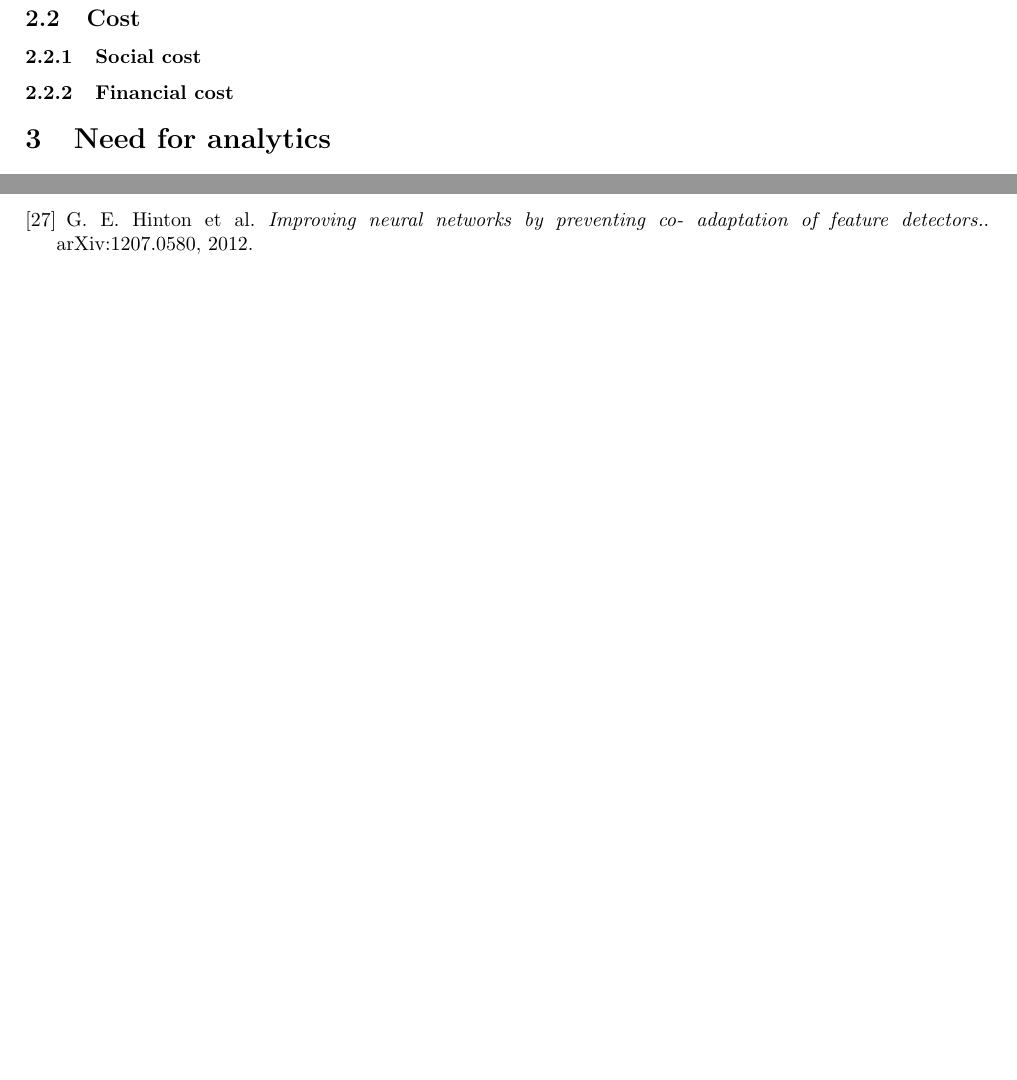
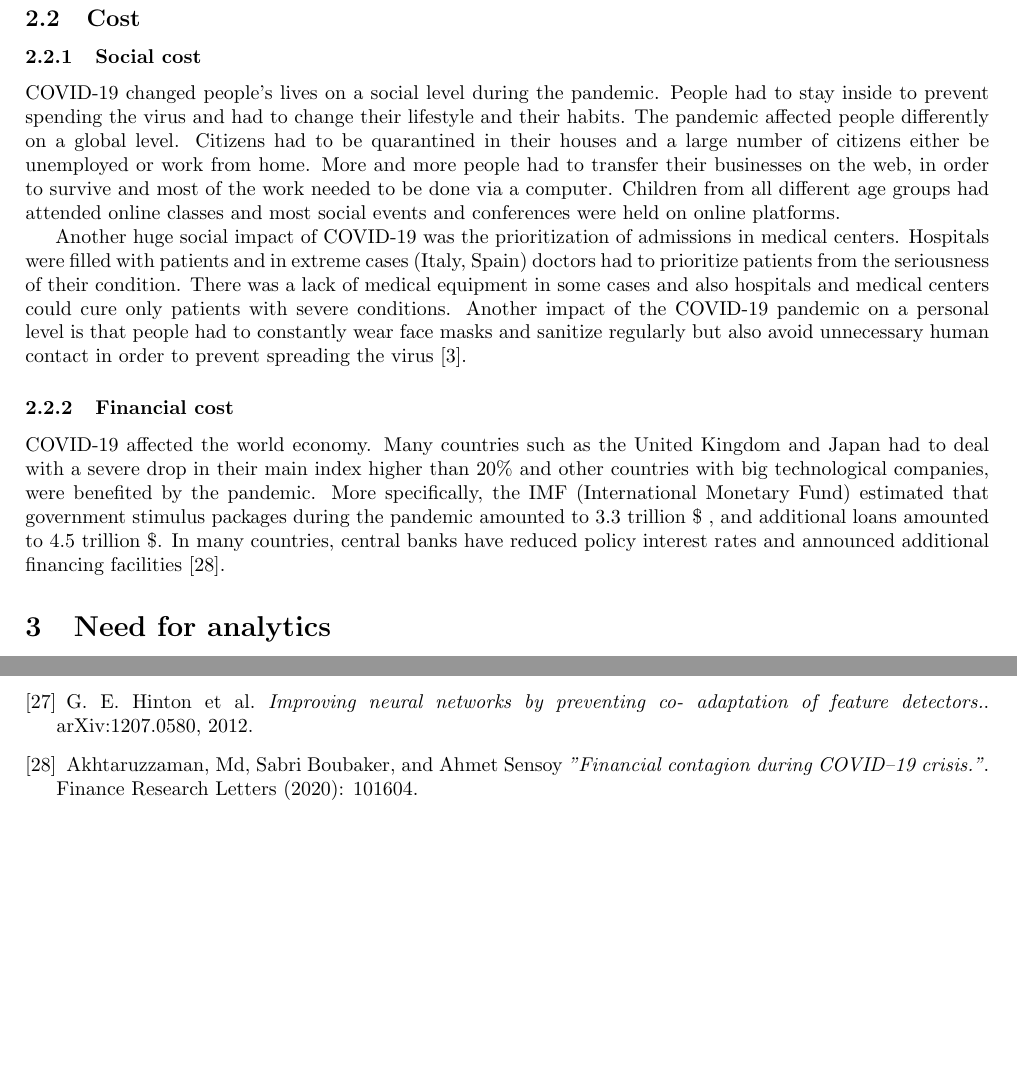
Before and after one commit to Stavrospanakakis/covid-19-diagnosis, a LaTeX paper (main.tex): two parts of pages 5 and 11 of 11 before the commit and two parts of pages 5 and 12 of 12 after it, joined at a grey line, cut so that both start at the same text, the shorter picture padded with empty space. Compiled offline with pdfLaTeX.

Commit message:
Add cost

```diff
--- a/main.tex
+++ b/main.tex
@@ -90,8 +88,12 @@ In Greece there have been reported more than 133 thousand cases and the death ra
 \subsection{Cost}
 
 \subsubsection{Social cost}
+COVID-19 changed people's lives on a social level during the pandemic. People had to stay inside to prevent spending the virus and had to change their lifestyle and their habits. The pandemic affected people differently on a global level. Citizens had to be quarantined in their houses  and a large number of citizens either be unemployed or work from home. More and more people had to transfer their businesses on the web, in order to survive and most of the work needed to be done via a computer. Children from all different age groups had attended online classes and most social events and conferences were held on online platforms. \par
+Another huge social impact of COVID-19 was the prioritization of admissions in medical centers. Hospitals were filled with patients and in extreme cases (Italy, Spain) doctors had to prioritize patients from the seriousness of their condition. There was a lack of medical equipment in some cases and also hospitals and medical centers could cure only patients with severe conditions. Another impact of the COVID-19 pandemic on a personal level is that  people had to constantly wear face masks and sanitize regularly but also avoid unnecessary human contact in order to prevent spreading the virus \cite{symptoms2}.
+\subsubsection{Financial cost}
 
-\subsubsection{Financial cost}
+COVID-19 affected the world economy. Many countries such as the United Kingdom and Japan had to deal with a severe drop in their main index higher than 20\% and other countries with big technological companies, were benefited by the pandemic. More specifically, the IMF (International Monetary Fund) estimated that government stimulus packages during the pandemic amounted to 3.3 trillion \$ , and additional loans amounted to 4.5 trillion \$. In many countries, central banks have reduced policy interest rates and announced additional financing facilities \cite{financial_cost}.
+
 
 \section{Need for analytics}
 Nowadays, thanks to technological advancement, the living standard has been significantly increased. One the medical field, the necessary time to diagnose an illness has drastically decreased thanks to modern techniques and the help of computer scientists. More specifically, new applications with artificial intelligent techniques coupled with radiological imaging can help physicians detect diseases on patients faster and accurately. Another benefit is that these applications can be used especially in remote areas where there is a lack of specialized physicians. The physicians could use these applications to maximize the mean time that takes to diagnose a patient. \par
@@ -405,5 +407,10 @@ G. E. Hinton et al.
 adaptation of feature detectors.}.
 arXiv:1207.0580, 2012.
 
+\bibitem{financial_cost}
+Akhtaruzzaman, Md, Sabri Boubaker, and Ahmet Sensoy
+\textit{"Financial contagion during COVID–19 crisis."}.
+Finance Research Letters (2020): 101604.
+
 \end{thebibliography}
 \end{document}
```
Also changed, not shown: main.tex (2 more changed lines).
